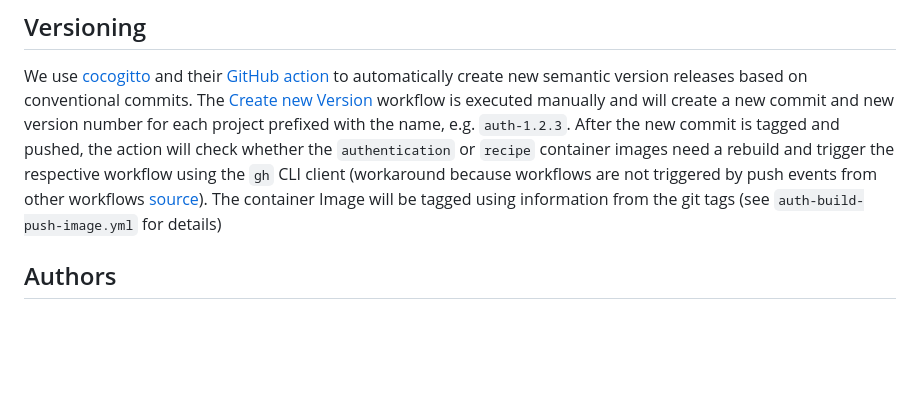
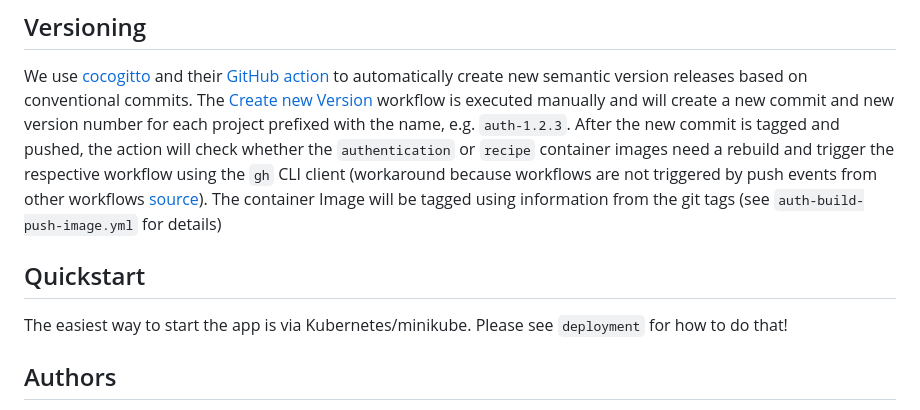
Before and after one commit to stockhut/hsfl-master-ai-cloud-engineering, a Markdown page: README.md, the part around the change. Drawn GitHub-style; blank space fills up the shorter version.

Commit message:
chore(docs): reference deployment readme in root readme

```diff
--- a/README.md
+++ b/README.md
@@ -53,6 +53,9 @@ The [Create new Version](https://github.com/stockhut/hsfl-master-ai-cloud-engine
 After the new commit is tagged and pushed, the action will check whether the `authentication` or `recipe` container images need a rebuild and trigger the respective workflow using the `gh` CLI client (workaround because workflows are not triggered by push events from other workflows [source](https://stackoverflow.com/questions/72110432/github-workflow-is-not-triggered-after-pushing-tags)).
 The container Image will be tagged using information from the git tags (see `auth-build-push-image.yml` for details)
 
+## Quickstart
+
+The easiest way to start the app is via Kubernetes/minikube. Please see `deployment` for how to do that!
 
 ## Authors
 Fabian Wesemann\
```
